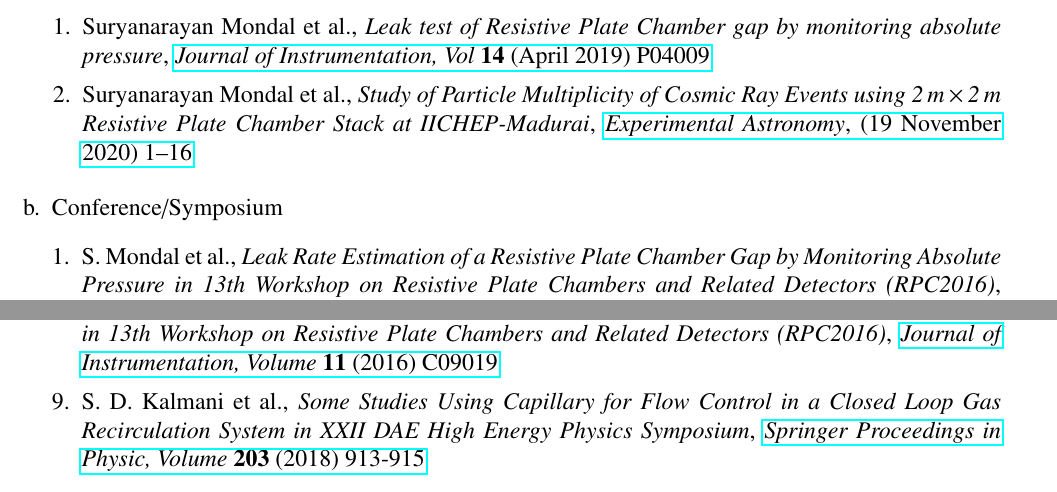
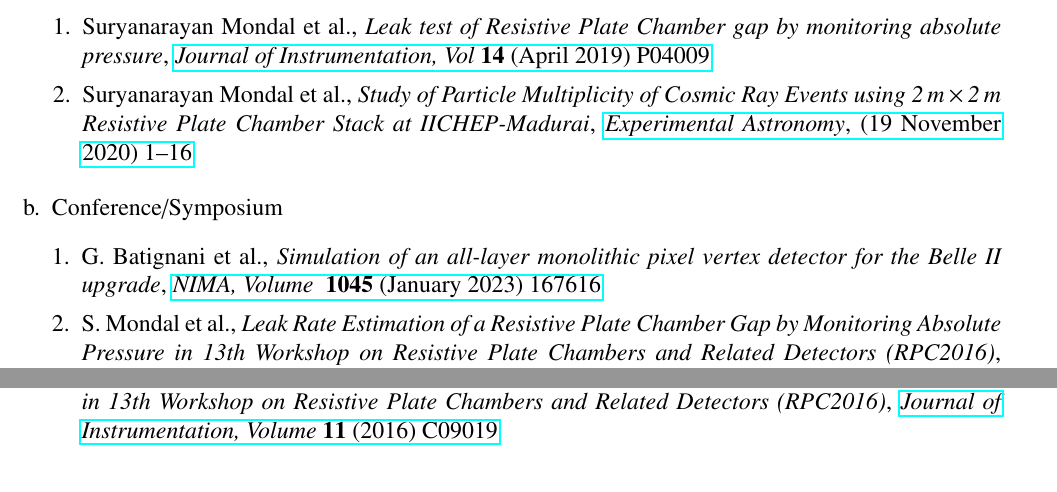
Before and after one commit to suryamondal/research_profile, a LaTeX CV (SuryaCV.tex): two parts of page 4 of 6, joined at a grey line, cut so that both start at the same text. Compiled offline with pdfLaTeX.

Commit message:
updated conference list

```diff
--- a/SuryaCV.tex
+++ b/SuryaCV.tex
@@ -233,6 +233,7 @@ few benchmark decay channels.
   \begin{enumerate}[b.]
   \item Conference/Symposium
     \begin{enumerate}[1.]
+    \item G.~Batignani~et~al., \emph{Simulation of an all-layer monolithic pixel vertex detector for the Belle II upgrade}, \href{https://doi.org/10.1016/j.nima.2022.167616}{\emph{NIMA, Volume } \textbf{1045} (January 2023) 167616}
     \item S.~Mondal~et~al., \emph{Leak Rate Estimation of a Resistive Plate Chamber Gap by Monitoring Absolute Pressure in 13th Workshop on Resistive Plate Chambers and Related Detectors (RPC2016)}, \href{https://doi.org/10.1088/1748-0221/11/11/C11009}{\emph{Journal of Instrumentation, Volume } \textbf{11} (Nov 2016) C11009}
     \item Suryanarayan~Mondal~et~al., \emph{Estimation of Leak of a Resistive Plate Chamber by Monitoring Absolute Pressure in XXII DAE High Energy Physics Symposium}, \href{https://doi.org/10.1007/978-3-319-73171-1_207}{\emph{Springer Proceedings in Physics, Volume } \textbf{203} (May 2018) 851-853}
     \item Suryanarayan~Mondal~et~al., \emph{Study of Particle Multiplicity by 2\,m\,$\times$\,2\,m Resistive Plate Chamber Stack at IICHEP-Madurai in XXIII DAE High Energy Physics Symposium}, \href{https://doi.org/10.1007/978-981-33-4408-2_172}{\emph{Springer Proceedings in Physics, Volume } \textbf{261} (May 2021) 1155--1158}
@@ -241,7 +242,6 @@ few benchmark decay channels.
     \item S.~Pethuraj~et~al., \emph{Measurement of Angular Distribution and Integrated Flux of Cosmic Ray Muons Using 2\,m$\times$2\,m RPC Stack at IICHEP Madurai in XXII DAE High Energy Physics Symposium}, \href{https://doi.org/10.1007/978-3-319-73171-1_205}{\emph{Springer Proceedings in Physics,} \emph{Volume} \textbf{203} (2018) 845-846}
     \item G.~Majumder~et~al., \emph{Development of a Resistive Plate Chamber with Heat Strengthened Glass in XXII DAE High Energy Physics Symposium}, \href{https://doi.org/10.1007/978-3-319-73171-1_135}{\emph{Springer Proceedings in Physics, Volume} \textbf{203} (2018) 575-578}
     \item  G.~Majumder~et~al., \emph{Development of a Resistive Plate Chamber with heat strengthened glass in 13th Workshop on Resistive Plate Chambers and Related Detectors (RPC2016)}, \href{https://doi.org/10.1088/1748-0221/11/09/C09019}{\emph{Journal of Instrumentation, Volume} \textbf{11} (2016) C09019}
-    \item S.~D.~Kalmani~et~al., \emph{Some Studies Using Capillary for Flow Control in a Closed Loop Gas Recirculation System in XXII DAE High Energy Physics Symposium}, \href{https://doi.org/10.1007/978-3-319-73171-1_223}{\emph{Springer Proceedings in Physic, Volume} \textbf{203} (2018) 913-915}
     \end{enumerate}
   \end{enumerate}
 \end{minipage}
```
Also changed, not shown: SuryaCV.pdf.
